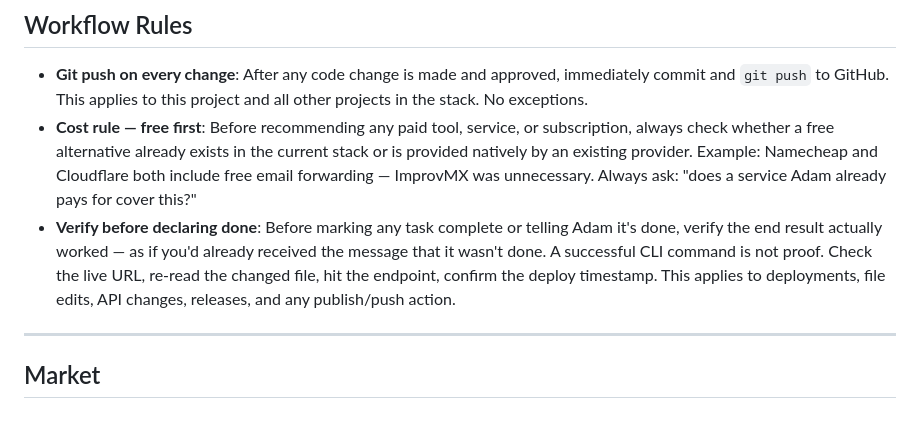
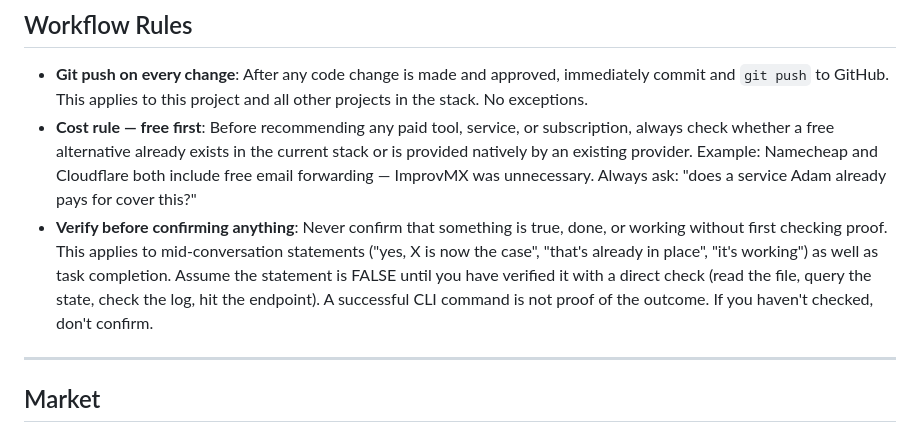
Before and after one commit to kinkyb/gifperfect, a Markdown page: CLAUDE.md, the part around the change. Rendered like a GitHub page.

Commit message:
Strengthen verify-before-confirming rule in CLAUDE.md
Co-Authored-By: Claude Sonnet 4.6 <noreply@anthropic.com>

```diff
--- a/CLAUDE.md
+++ b/CLAUDE.md
@@ -3,7 +3,7 @@
 ## Workflow Rules
 - **Git push on every change**: After any code change is made and approved, immediately commit and `git push` to GitHub. This applies to this project and all other projects in the stack. No exceptions.
 - **Cost rule — free first**: Before recommending any paid tool, service, or subscription, always check whether a free alternative already exists in the current stack or is provided natively by an existing provider. Example: Namecheap and Cloudflare both include free email forwarding — ImprovMX was unnecessary. Always ask: "does a service Adam already pays for cover this?"
-- **Verify before declaring done**: Before marking any task complete or telling Adam it's done, verify the end result actually worked — as if you'd already received the message that it wasn't done. A successful CLI command is not proof. Check the live URL, re-read the changed file, hit the endpoint, confirm the deploy timestamp. This applies to deployments, file edits, API changes, releases, and any publish/push action.
+- **Verify before confirming anything**: Never confirm that something is true, done, or working without first checking proof. This applies to mid-conversation statements ("yes, X is now the case", "that's already in place", "it's working") as well as task completion. Assume the statement is FALSE until you have verified it with a direct check (read the file, query the state, check the log, hit the endpoint). A successful CLI command is not proof of the outcome. If you haven't checked, don't confirm.
 
 ---
 
```
